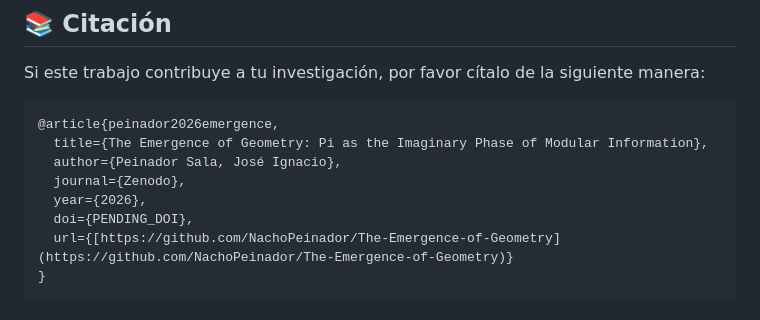
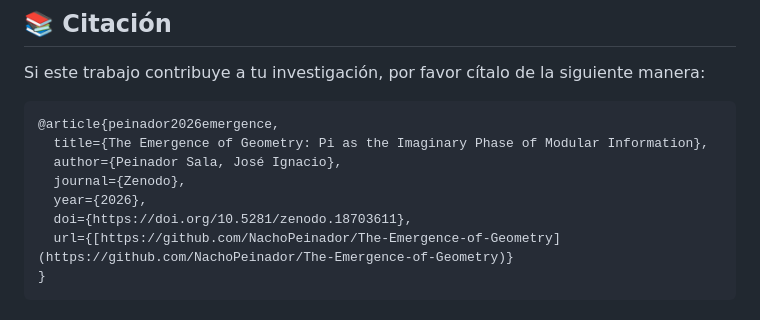
Before and after one commit to NachoPeinador/The-Emergence-of-Geometry, a Markdown page: README_es.md, the part around one of its changes. Rendered like a GitHub page.

````diff
--- a/README_es.md
+++ b/README_es.md
@@ -137,7 +137,7 @@ Si este trabajo contribuye a tu investigación, por favor cítalo de la siguient
   author={Peinador Sala, José Ignacio},
   journal={Zenodo},
   year={2026},
-  doi={PENDING_DOI},
+  doi={https://doi.org/10.5281/zenodo.18703611},
   url={[https://github.com/NachoPeinador/The-Emergence-of-Geometry](https://github.com/NachoPeinador/The-Emergence-of-Geometry)}
 }
 ```
````
Also changed, not shown: other parts of README_es.md (+1 -1 lines).
